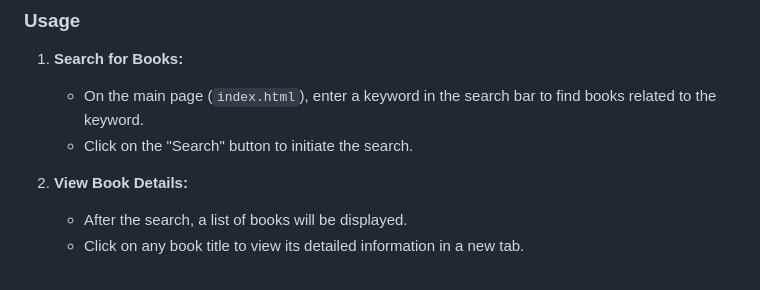
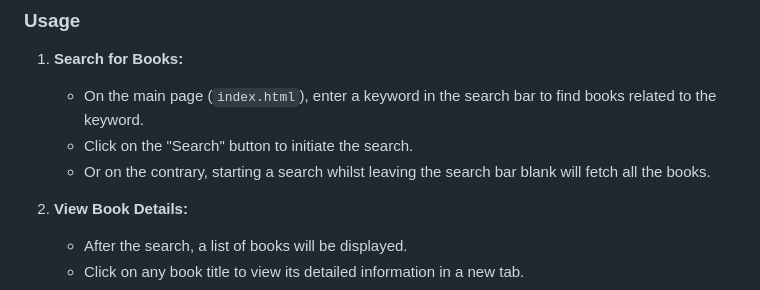
Before and after one commit to husnain106/gutenberg-book-fetcher, a Markdown page: README.md, the part around the change. GitHub-like rendering.

```diff
--- a/README.md
+++ b/README.md
@@ -55,6 +55,7 @@ The **Gutenberg Book Fetcher** is a web application that allows users to search
 1. **Search for Books:**
    - On the main page (`index.html`), enter a keyword in the search bar to find books related to the keyword.
    - Click on the "Search" button to initiate the search.
+   - Or on the contrary, starting a search whilst leaving the search bar blank will fetch all the books.
 
 2. **View Book Details:**
    - After the search, a list of books will be displayed.
```
